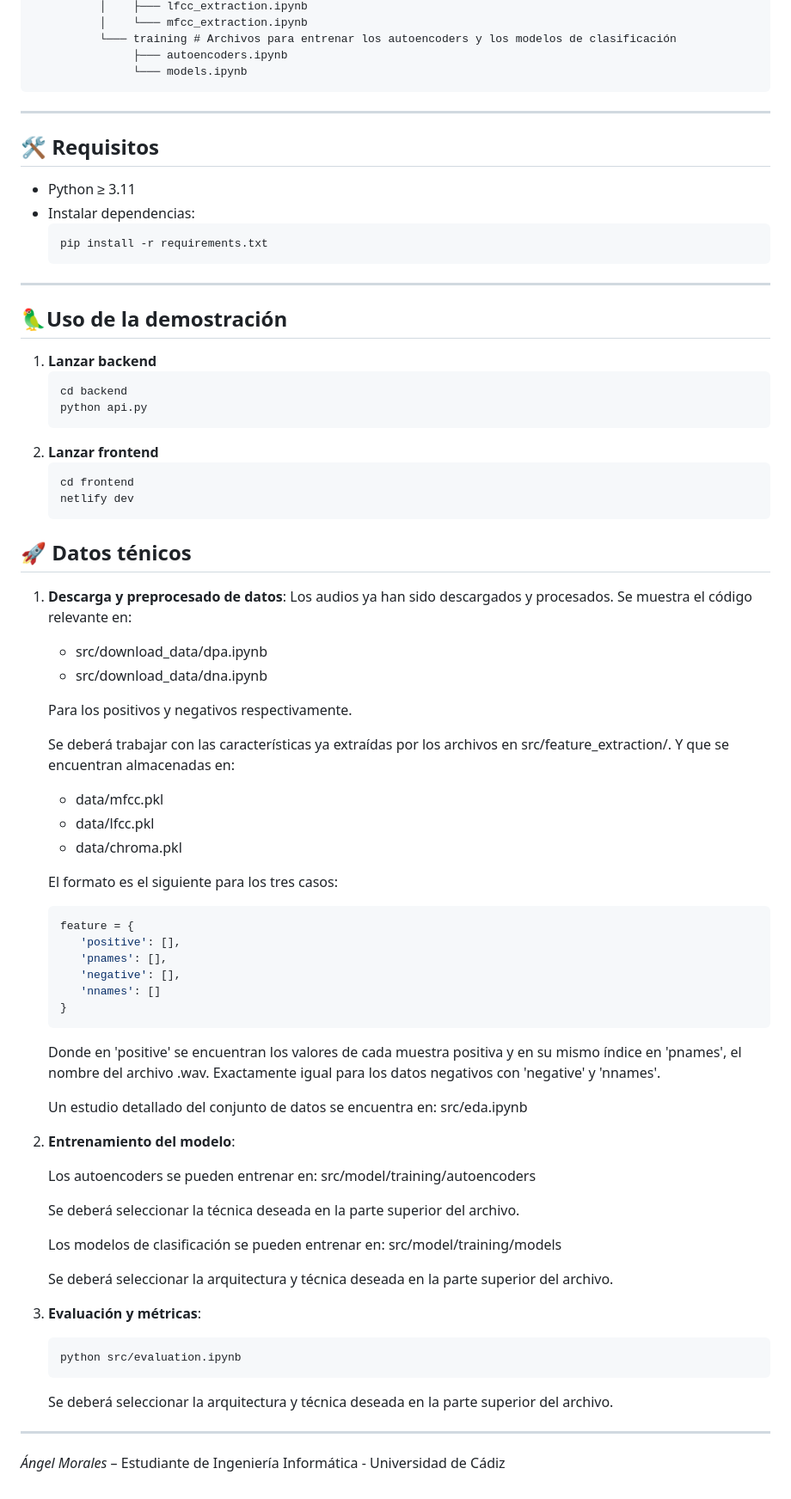
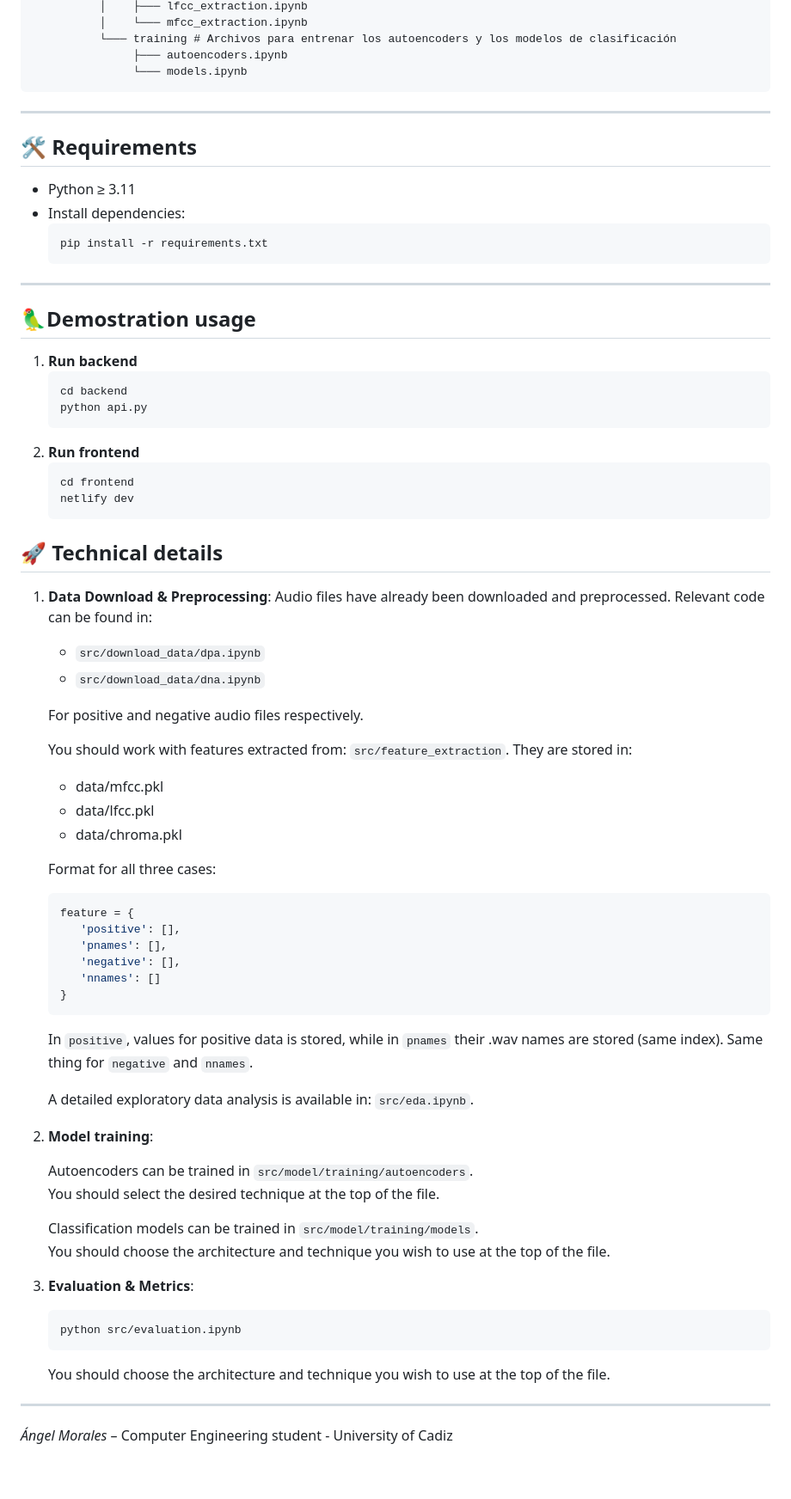
Before and after one commit to moralesangel/emergency-vehicle-detection, a Markdown page: README.md, the part around the change printed below. Shown: that part at 86% size. Drawn GitHub-style.

````diff
--- a/README.md
+++ b/README.md
@@ -42,46 +42,46 @@ Este repositorio contiene el proyecto de fin de grado centrado en la detección
                ├─── autoencoders.ipynb
                └─── models.ipynb
 ```
-
 ---
 
-## 🛠️ Requisitos
+## 🛠️ Requirements
+
 - Python ≥ 3.11
-- Instalar dependencias:
+- Install dependencies:
   ```bash
   pip install -r requirements.txt
   ```
 
 ---
 
-## 🦜Uso de la demostración
-1. **Lanzar backend**
+## 🦜Demostration usage
+1. **Run backend**
    ```bash
    cd backend
    python api.py
    ```
-2. **Lanzar frontend**
+2. **Run frontend**
    ```bash
    cd frontend
    netlify dev
    ```
 
 
-## 🚀 Datos ténicos
-1. **Descarga y preprocesado de datos**:
-   Los audios ya han sido descargados y procesados. Se muestra el código relevante en:
-      - src/download_data/dpa.ipynb
-      - src/download_data/dna.ipynb
+## 🚀 Technical details
+1. **Data Download & Preprocessing**:
+   Audio files have already been downloaded and preprocessed. Relevant code can be found in:
+      - `src/download_data/dpa.ipynb`
+      - `src/download_data/dna.ipynb`
 
-   Para los positivos y negativos respectivamente.
+   For positive and negative audio files respectively.
 
-   Se deberá trabajar con las características ya extraídas por los archivos en src/feature_extraction/.
-   Y que se encuentran almacenadas en:
+   You should work with features extracted from: `src/feature_extraction`.
+   They are stored in:
       - data/mfcc.pkl
       - data/lfcc.pkl
       - data/chroma.pkl
 
-   El formato es el siguiente para los tres casos:
+   Format for all three cases:
    ```python
    feature = {
       'positive': [],
@@ -91,30 +91,25 @@ Este repositorio contiene el proyecto de fin de grado centrado en la detección
    }
    ```
 
-   Donde en 'positive' se encuentran los valores de cada muestra positiva y en su mismo índice en 'pnames', el nombre del archivo .wav. Exactamente igual para los datos negativos con 'negative' y 'nnames'.
+   In `positive`, values for positive data is stored, while in `pnames` their .wav names are stored (same index). Same thing for  `negative` and `nnames`.
 
-   Un estudio detallado del conjunto de datos se encuentra en: src/eda.ipynb
+   A detailed exploratory data analysis is available in: `src/eda.ipynb`.
 
-2. **Entrenamiento del modelo**:
+2. **Model training**:
 
-   Los autoencoders se pueden entrenar en: src/model/training/autoencoders
+     Autoencoders can be trained in `src/model/training/autoencoders`.
+     You should select the desired technique at the top of the file.
 
-   Se deberá seleccionar la técnica deseada en la parte superior del archivo.
+     Classification models can be trained in `src/model/training/models`.
+     You should choose the architecture and technique you wish to use at the top of the file.
 
-
-   Los modelos de clasificación se pueden entrenar en: src/model/training/models
-
-   Se deberá seleccionar la arquitectura y técnica deseada en la parte superior del archivo.
-
-
-3. **Evaluación y métricas**:
-
+3. **Evaluation & Metrics**:
    ```bash
    python src/evaluation.ipynb
    ```
 
-   Se deberá seleccionar la arquitectura y técnica deseada en la parte superior del archivo.
+   You should choose the architecture and technique you wish to use at the top of the file.
 
 ---
 
-*Ángel Morales* – Estudiante de Ingeniería Informática - Universidad de Cádiz
+*Ángel Morales* – Computer Engineering student - University of Cadiz
````
Also changed, not shown: other parts of README.md (+3 -3 lines).
